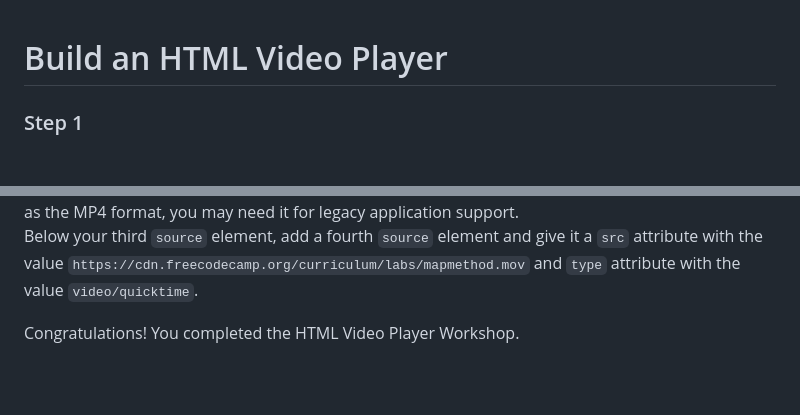
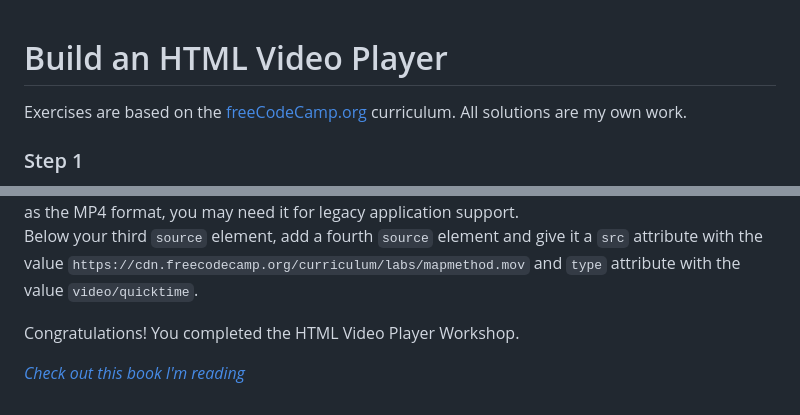
Before and after one commit to student0martian/fcc-video-player, a Markdown page: readme.md, 2 parts joined by grey strips. GitHub-like rendering; blank space fills up the shorter version.

Commit message:
added a link to freecodecamp

```diff
--- a/readme.md
+++ b/readme.md
@@ -1,4 +1,6 @@
 # Build an HTML Video Player
+
+Exercises are based on the [freeCodeCamp.org](https://freecodecamp.org) curriculum. All solutions are my own work.
 
 ### Step 1
 In this workshop, you will build an HTML video player. The HTML boilerplate has been provided for you.
@@ -92,3 +94,6 @@ QuickTime is an extensible multimedia architecture created by Apple, which suppo
 Below your third `source` element, add a fourth `source` element and give it a `src` attribute with the value `https://cdn.freecodecamp.org/curriculum/labs/mapmethod.mov` and `type` attribute with the value `video/quicktime`.
 
 Congratulations! You completed the HTML Video Player Workshop.
+
+
+[*Check out this book I'm reading*](https://www.freecodecamp.org/news/learn-to-code-book/)
```
